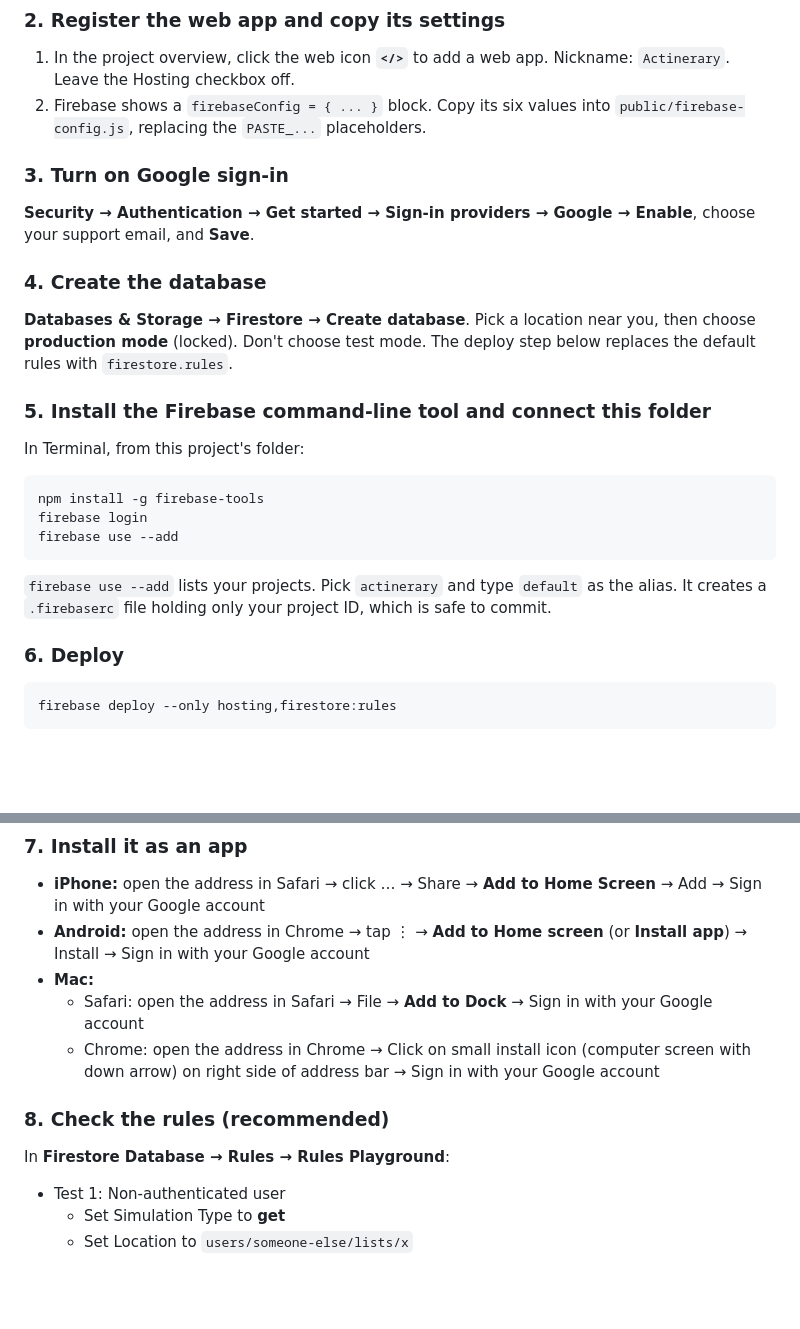
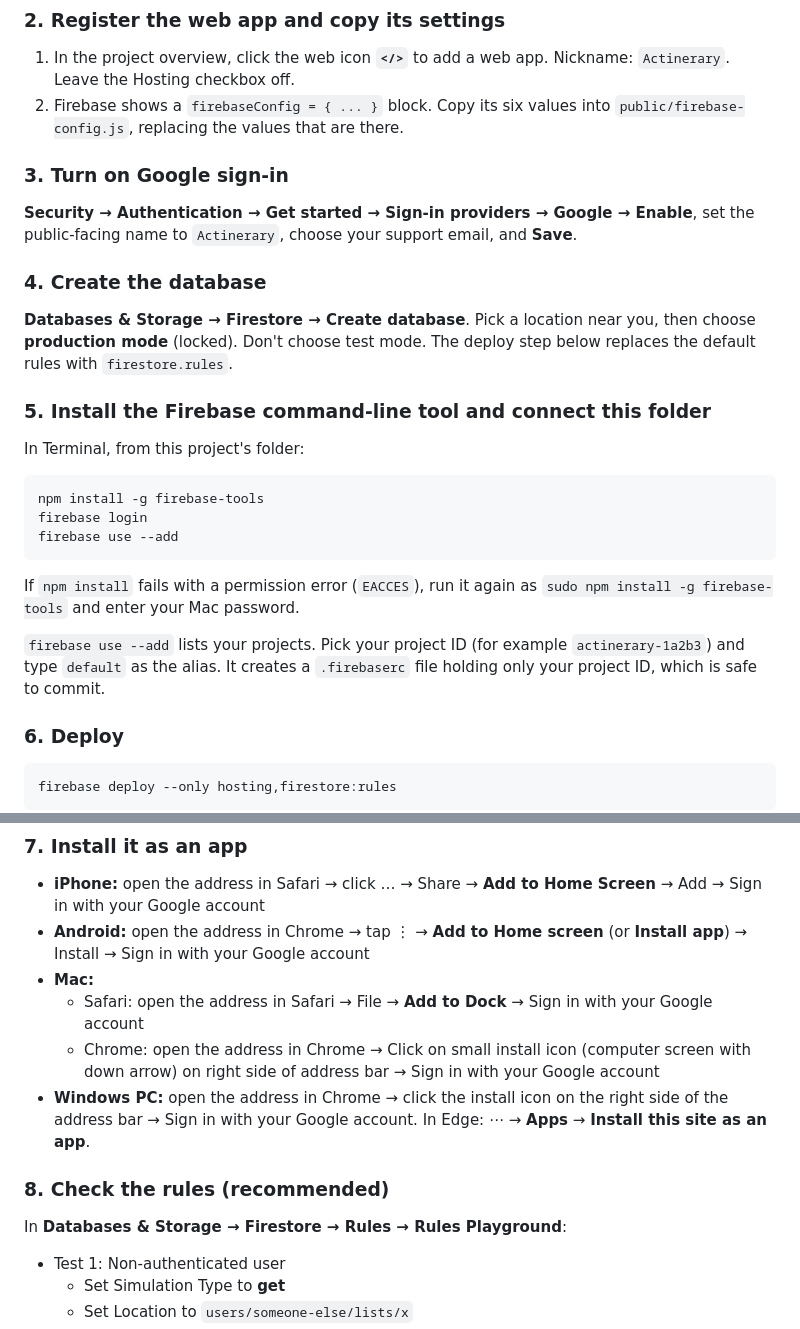
Before and after one commit to Vehementrr/actinerary, a Markdown page: README.md, 2 parts joined by grey strips. GitHub-like rendering; blank space fills up the shorter version.

````diff
--- a/README.md
+++ b/README.md
@@ -64,11 +71,11 @@ You need a Google account and [Node.js](https://nodejs.org) (the LTS version) in
 ### 2. Register the web app and copy its settings
 
 1. In the project overview, click the web icon **`</>`** to add a web app. Nickname: `Actinerary`. Leave the Hosting checkbox off.
-2. Firebase shows a `firebaseConfig = { ... }` block. Copy its six values into `public/firebase-config.js`, replacing the `PASTE_...` placeholders.
+2. Firebase shows a `firebaseConfig = { ... }` block. Copy its six values into `public/firebase-config.js`, replacing the values that are there.
 
 ### 3. Turn on Google sign-in
 
-**Security → Authentication → Get started → Sign-in providers → Google → Enable**, choose your support email, and **Save**.
+**Security → Authentication → Get started → Sign-in providers → Google → Enable**, set the public-facing name to `Actinerary`, choose your support email, and **Save**.
 
 ### 4. Create the database
 
@@ -84,7 +91,9 @@ firebase login
 firebase use --add
 ```
 
-`firebase use --add` lists your projects. Pick `actinerary` and type `default` as the alias. It creates a `.firebaserc` file holding only your project ID, which is safe to commit.
+If `npm install` fails with a permission error (`EACCES`), run it again as `sudo npm install -g firebase-tools` and enter your Mac password.
+
+`firebase use --add` lists your projects. Pick your project ID (for example `actinerary-1a2b3`) and type `default` as the alias. It creates a `.firebaserc` file holding only your project ID, which is safe to commit.
 
 ### 6. Deploy
 
@@ -101,10 +110,11 @@ When it finishes, open **`https://YOUR-PROJECT-ID.firebaseapp.com`** and sign in
 - **Mac:**
   - Safari: open the address in Safari → File → **Add to Dock** → Sign in with your Google account
   - Chrome: open the address in Chrome → Click on small install icon (computer screen with down arrow) on right side of address bar → Sign in with your Google account
+- **Windows PC:** open the address in Chrome → click the install icon on the right side of the address bar → Sign in with your Google account. In Edge: ⋯ → **Apps** → **Install this site as an app**.
 
 ### 8. Check the rules (recommended)
 
-In **Firestore Database → Rules → Rules Playground**:
+In **Databases & Storage → Firestore → Rules → Rules Playground**:
 
 - Test 1: Non-authenticated user
   - Set Simulation Type to **get**
````
Also changed, not shown: other parts of README.md (+15 -9 lines).
